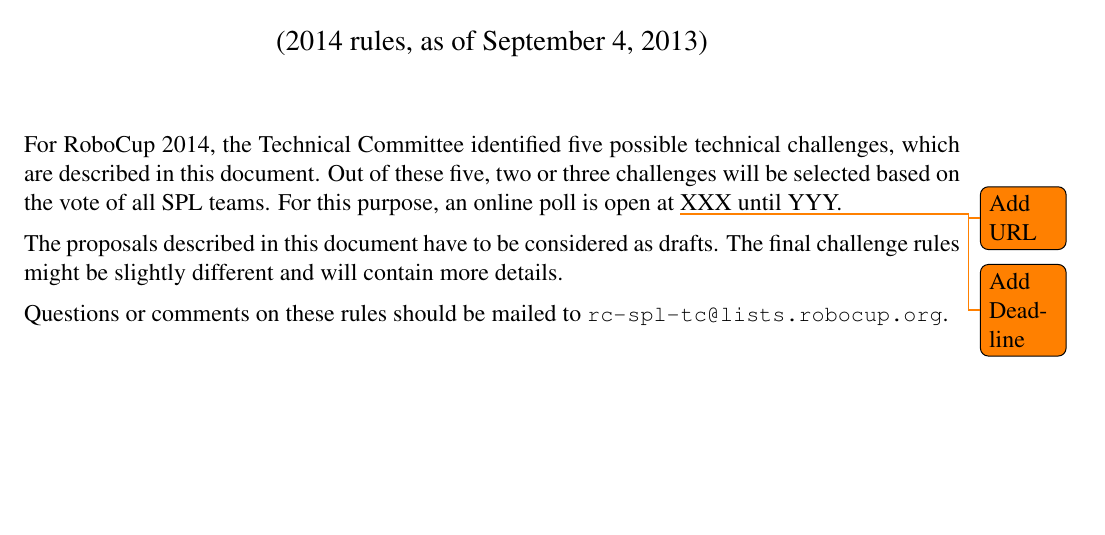
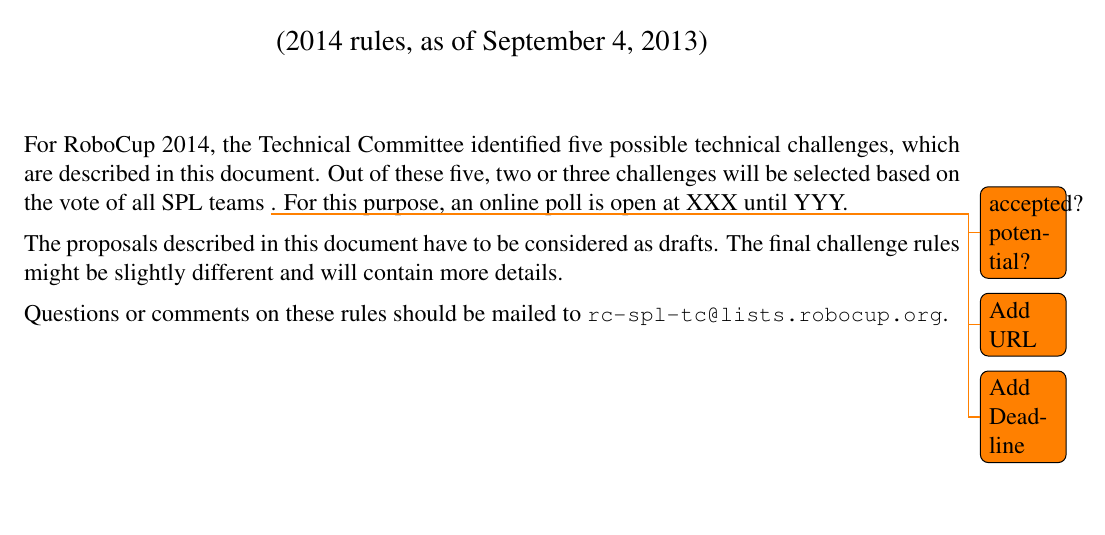
Before and after one commit to RoboCup-SPL/Rules, a LaTeX document (Challenges/Challenges.tex): part of page 1 of 8, cut so that both start at the same text. Compiled offline with pdfLaTeX.

Commit message:
another comment on challenges

```diff
--- a/Challenges/Challenges.tex
+++ b/Challenges/Challenges.tex
@@ -74,7 +74,7 @@
 
 \maketitle
 
-For RoboCup 2014, the Technical Committee identified five possible technical challenges, which are described in this document. Out of these five, two or three challenges will be selected based on the vote of all SPL teams. For this purpose, an online poll is open at \todo{Add URL} XXX until \todo{Add Deadline} YYY.
+For RoboCup 2014, the Technical Committee identified five possible technical challenges, which are described in this document. Out of these five, two or three challenges will be selected based on the vote of all SPL teams \todo{accepted? potential?}. For this purpose, an online poll is open at \todo{Add URL} XXX until \todo{Add Deadline} YYY.
 
 The proposals described in this document have to be considered as drafts. The final challenge rules might be slightly different and will contain more details.
 
```
